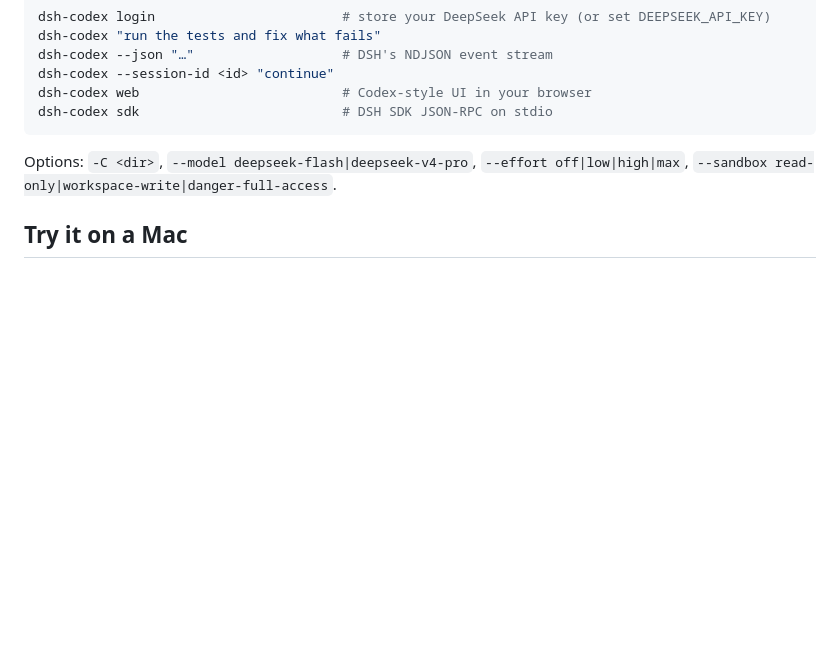
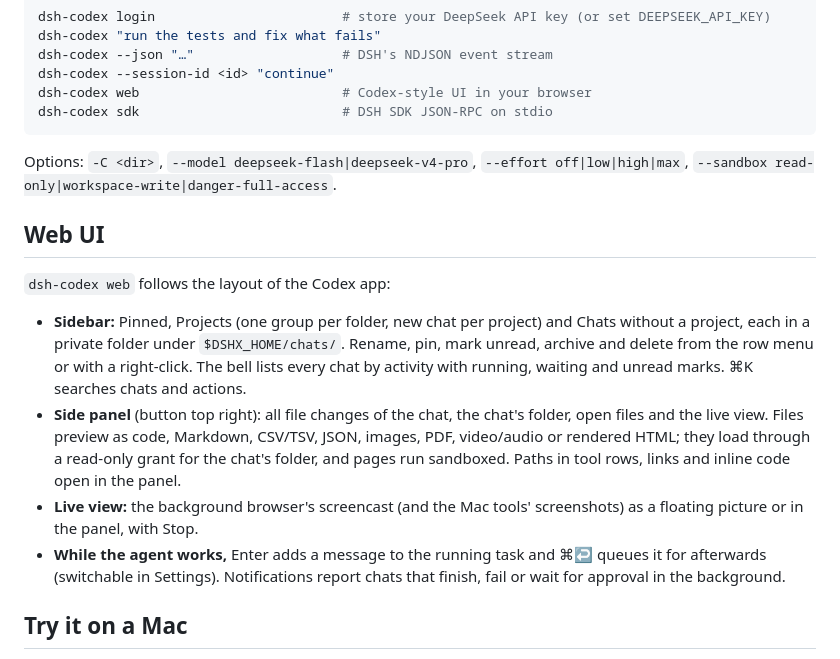
Before and after one commit to NavidYSZ/dsh-codex-rs, a Markdown page: README.md, the part around the change. Drawn GitHub-style; blank space fills up the shorter version.

Commit message:
Document the Codex-style web UI
Co-Authored-By: Claude Opus 5.5 <noreply@anthropic.com>

```diff
--- a/README.md
+++ b/README.md
@@ -71,6 +71,26 @@ dsh-codex sdk                          # DSH SDK JSON-RPC on stdio
 
 Options: `-C <dir>`, `--model deepseek-flash|deepseek-v4-pro`,
 `--effort off|low|high|max`, `--sandbox read-only|workspace-write|danger-full-access`.
+
+## Web UI
+
+`dsh-codex web` follows the layout of the Codex app:
+
+- **Sidebar:** Pinned, Projects (one group per folder, new chat per project)
+  and Chats without a project, each in a private folder under
+  `$DSHX_HOME/chats/`. Rename, pin, mark unread, archive and delete from the
+  row menu or with a right-click. The bell lists every chat by activity with
+  running, waiting and unread marks. ⌘K searches chats and actions.
+- **Side panel** (button top right): all file changes of the chat, the chat's
+  folder, open files and the live view. Files preview as code, Markdown,
+  CSV/TSV, JSON, images, PDF, video/audio or rendered HTML; they load through a
+  read-only grant for the chat's folder, and pages run sandboxed. Paths in tool
+  rows, links and inline code open in the panel.
+- **Live view:** the background browser's screencast (and the Mac tools'
+  screenshots) as a floating picture or in the panel, with Stop.
+- **While the agent works,** Enter adds a message to the running task and ⌘↩
+  queues it for afterwards (switchable in Settings). Notifications report
+  chats that finish, fail or wait for approval in the background.
 
 ## Try it on a Mac
 
```
Also changed, not shown: CHANGELOG.md (+22 -0 lines).
